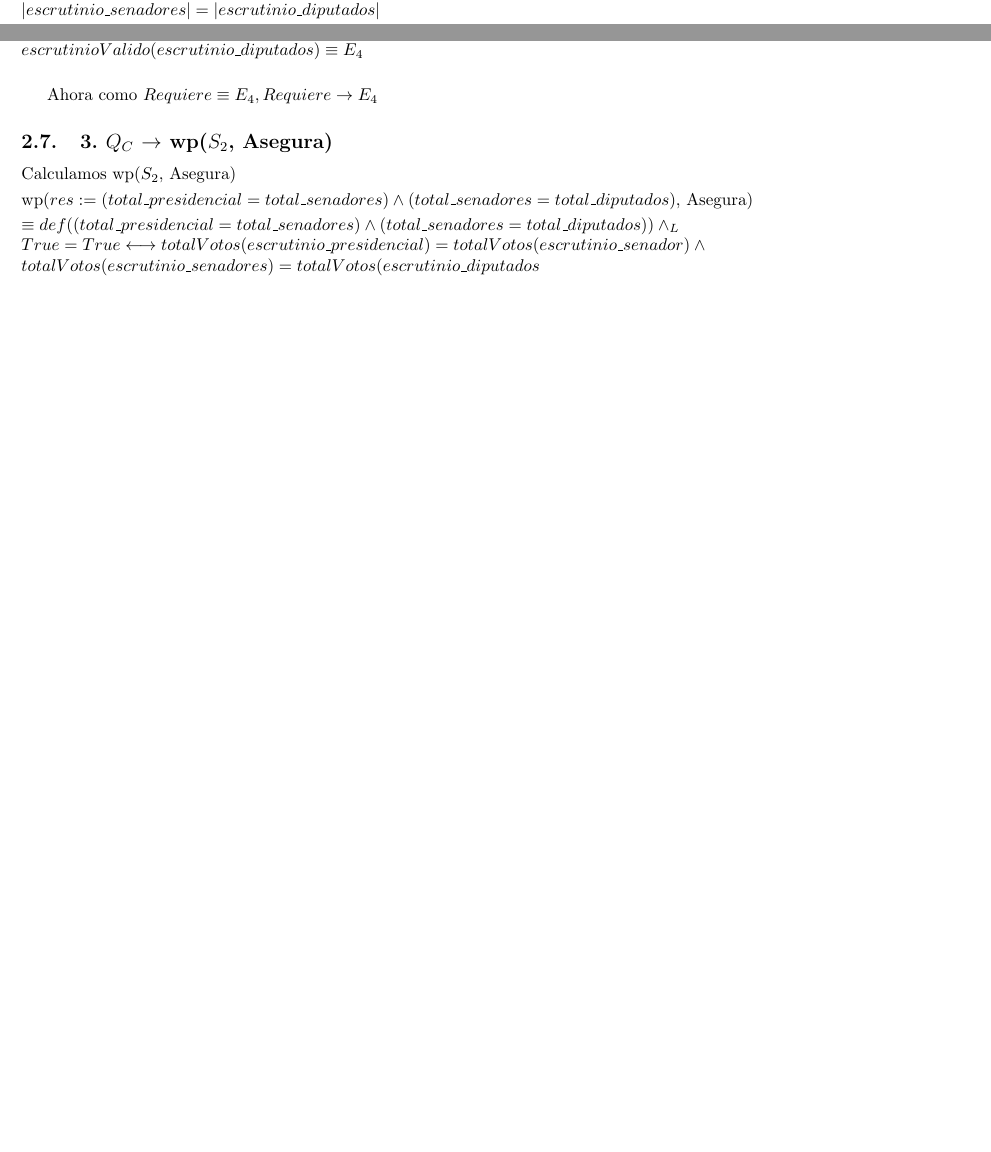
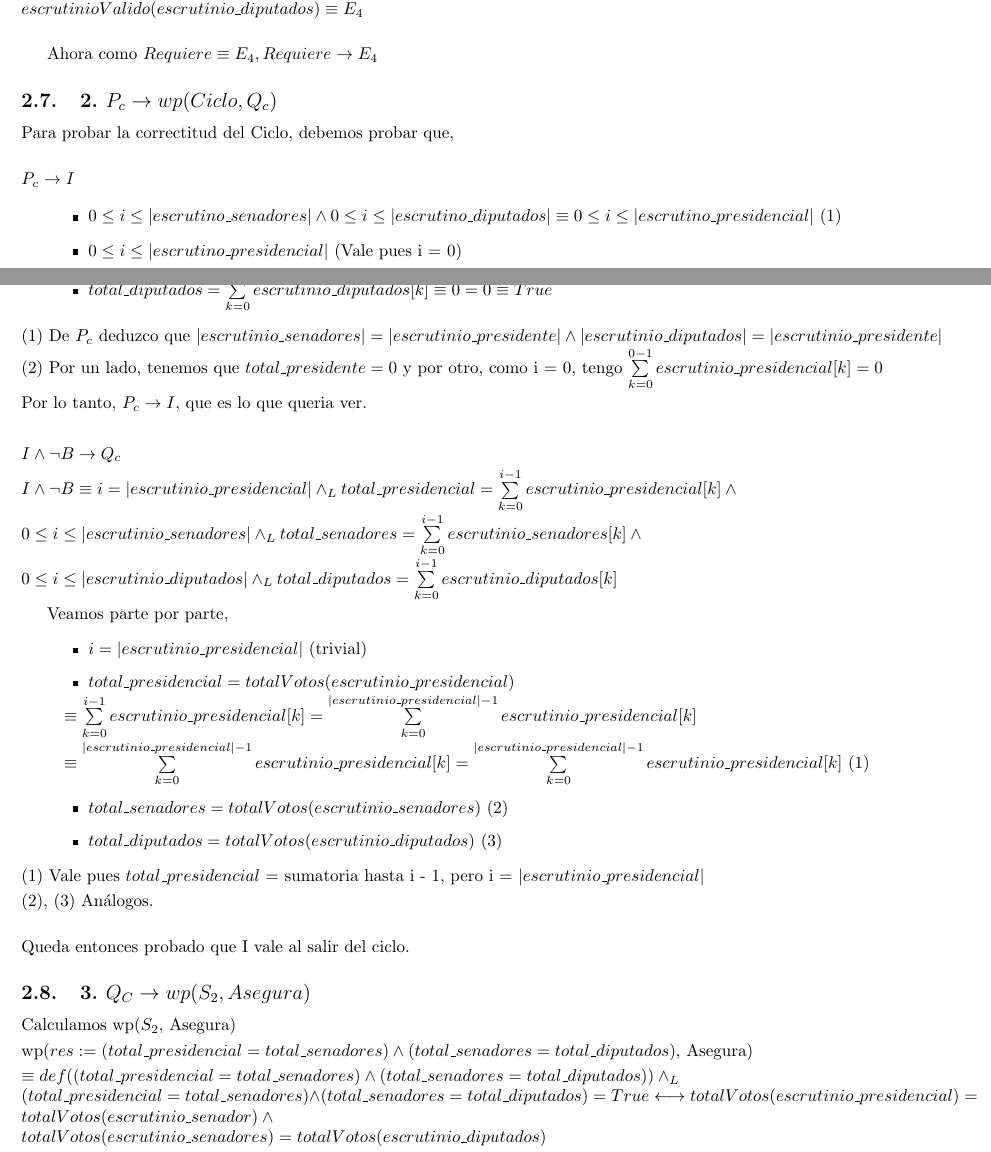
Before and after one commit to Lolistone/AED-TP1, a LaTeX document (TP1.tex): two parts of pages 5 and 6 of 7 before the commit and two parts of pages 6 and 7 of 7 after it, joined at a grey line, cut so that both start at the same text, the shorter picture padded with empty space. Compiled offline with pdfLaTeX.

Commit message:
tiago se borro

```diff
--- a/TP1.tex
+++ b/TP1.tex
@@ -265,6 +265,6 @@ $P_{c} \equiv i=0 \land total\_presidente = 0 \land total\_senadores = 0 \land t
 escrutinioValido(escrutinio\_presidente)  \land escrutinioValido(escrutinio\_presidente) \land escrutinioValido(escrutinio\_presidente) \vspace{0.1cm} $
 (Es lo mínimo que podemos pedir basandonos en el Requiere más aplicar S1) \vspace{0.1cm}\\
-$Q_{c} \equiv total\_presidencial = totalVotos(escrutinio\_presidencial) \land  total\_diputados = totalVotos(escrutinio\_diputados) \land total\_senadores = totalVotos(escrutinio\_senadores)  \land  |escrutinio\_senadores| = |escrutinio\_presidente| \land \\ |escrutinio\_senadores| = |escrutinio\_diputados| \vspace{0.1cm} $ \\
+$Q_{c} \equiv total\_presidencial = totalVotos(escrutinio\_presidencial) \land  total\_diputados = totalVotos(escrutinio\_diputados) \land total\_senadores = totalVotos(escrutinio\_senadores) \land i = |escrutinio\_presidencial| \vspace{0.1cm} $ \\
 (Similar al asegura, con la diferencia de que no hablamos de res) \vspace{0.1cm} \\
 $B \equiv i < |escrutinio\_presidencial|$ \vspace{0.1cm}\\
 (Es la guarda del ciclo) \vspace{0.1cm} \\
@@ -305,10 +305,51 @@ escrutinioValido(escrutinio\_presidente) \land escrutinioValido(escrutinio\_sena
 
 Ahora como $Requiere \equiv E_4, Requiere \rightarrow E_4$
 
-\subsection{3. $Q_C$ $\rightarrow$ wp($S_2$, Asegura)}
+\subsection{2. $P_c \rightarrow wp(Ciclo, Q_c)$ }
+
+\noindent Para probar la correctitud del Ciclo, debemos probar que, \vspace{0.1cm} \\
+
+\noindent $P_c \rightarrow I$
+
+\begin{itemize}\setlength{\itemindent}{0.5cm}
+	\item  $0 \leq i \leq |escrutino\_senadores| \land 0 \leq i \leq |escrutino\_diputados| \equiv  0 \leq i \leq |escrutino\_presidencial|$ (1)
+	\item $0 \leq i \leq |escrutino\_presidencial|$ (Vale pues i = 0)
+	\item $total\_presidencial = \sum\limits_{k=0}^{i - 1} escrutinio\_presidencial[k] \equiv 0 = 0 \equiv True$ (2)
+	\item $total\_senadores = \sum\limits_{k=0}^{i - 1} escrutinio\_senadores[k] \equiv 0 = 0 \equiv True$
+	\item $total\_diputados = \sum\limits_{k=0}^{i - 1} escrutinio\_diputados[k] \equiv 0 = 0 \equiv True$
+\end{itemize}
+
+\noindent (1) De $P_c$ deduzco que $|escrutinio\_senadores| = |escrutinio\_presidente| \land |escrutinio\_diputados| = |escrutinio\_presidente|$
+\noindent (2) Por un lado, tenemos que $total\_presidente = 0$ y por otro, como i = 0, tengo $\sum\limits_{k=0}^{0 - 1} escrutinio\_presidencial[k] = 0 \vspace{0.1cm}$
+
+\noindent Por lo tanto, $P_c \rightarrow I$, que es lo que queria ver. \vspace{0.2cm}\\
+
+
+\noindent $I \land \neg B \rightarrow Q_c$ \vspace{0.1cm}
+
+\noindent $I \land \neg B \equiv i = |escrutinio\_presidencial| \yLuego total\_presidencial = \sum\limits_{k=0}^{i - 1} escrutinio\_presidencial[k] \land \\
+0 \leq i \leq |escrutinio\_senadores| \yLuego total\_senadores = \sum\limits_{k=0}^{i - 1} escrutinio\_senadores[k] \land \\
+0 \leq i \leq |escrutinio\_diputados| \yLuego total\_diputados = \sum\limits_{k=0}^{i - 1} escrutinio\_diputados[k] \vspace{0.1cm}$
+
+Veamos parte por parte,
+
+\begin{itemize}\setlength{\itemindent}{0.5cm}
+	\item $i = |escrutinio\_presidencial|$ (trivial)
+	\item $total\_presidencial = totalVotos(escrutinio\_presidencial) \\ \equiv \sum\limits_{k=0}^{i - 1} escrutinio\_presidencial[k] = \sum\limits_{k=0}^{|escrutinio\_presidencial| - 1} escrutinio\_presidencial[k]  \\
+	\equiv \sum\limits_{k=0}^{|escrutinio\_presidencial| - 1} escrutinio\_presidencial[k] = \sum\limits_{k=0}^{|escrutinio\_presidencial| - 1} escrutinio\_presidencial[k]$ (1)
+	\item $total\_senadores = totalVotos(escrutinio\_senadores)$ (2)
+	\item $total\_diputados = totalVotos(escrutinio\_diputados)$ (3)
+\end{itemize}
+
+\noindent (1) Vale pues $total\_presidencial$ = sumatoria hasta i - 1, pero i = $|escrutinio\_presidencial|$ \vspace{0.1cm} \\
+\noindent (2), (3) Análogos. \vspace{0.1cm}\\
+
+\noindent Queda entonces probado que I vale al salir del ciclo.
+
+\subsection{3. $Q_C \rightarrow wp(S_2, Asegura)$}
 
 \noindent Calculamos wp($S_2$, Asegura) \vspace{0.1cm} \\
 \noindent wp($res := (total\_presidencial = total\_senadores) \land (total\_senadores = total\_diputados)$, Asegura) \vspace{0.1cm} \\
 $\equiv def((total\_presidencial = total\_senadores) \land (total\_senadores = total\_diputados)) \yLuego \\
-True = True \longleftrightarrow totalVotos(escrutinio\_presidencial) =  totalVotos(escrutinio\_senador) \land  \\  totalVotos(escrutinio\_senadores) =  totalVotos(escrutinio\_diputados \vspace{0.1cm} $
+(total\_presidencial = total\_senadores) \land (total\_senadores = total\_diputados) = True \longleftrightarrow totalVotos(escrutinio\_presidencial) =  totalVotos(escrutinio\_senador) \land  \\  totalVotos(escrutinio\_senadores) =  totalVotos(escrutinio\_diputados) \vspace{0.1cm} $
 
```
Also changed, not shown: TP1.tex (25 more changed lines).
